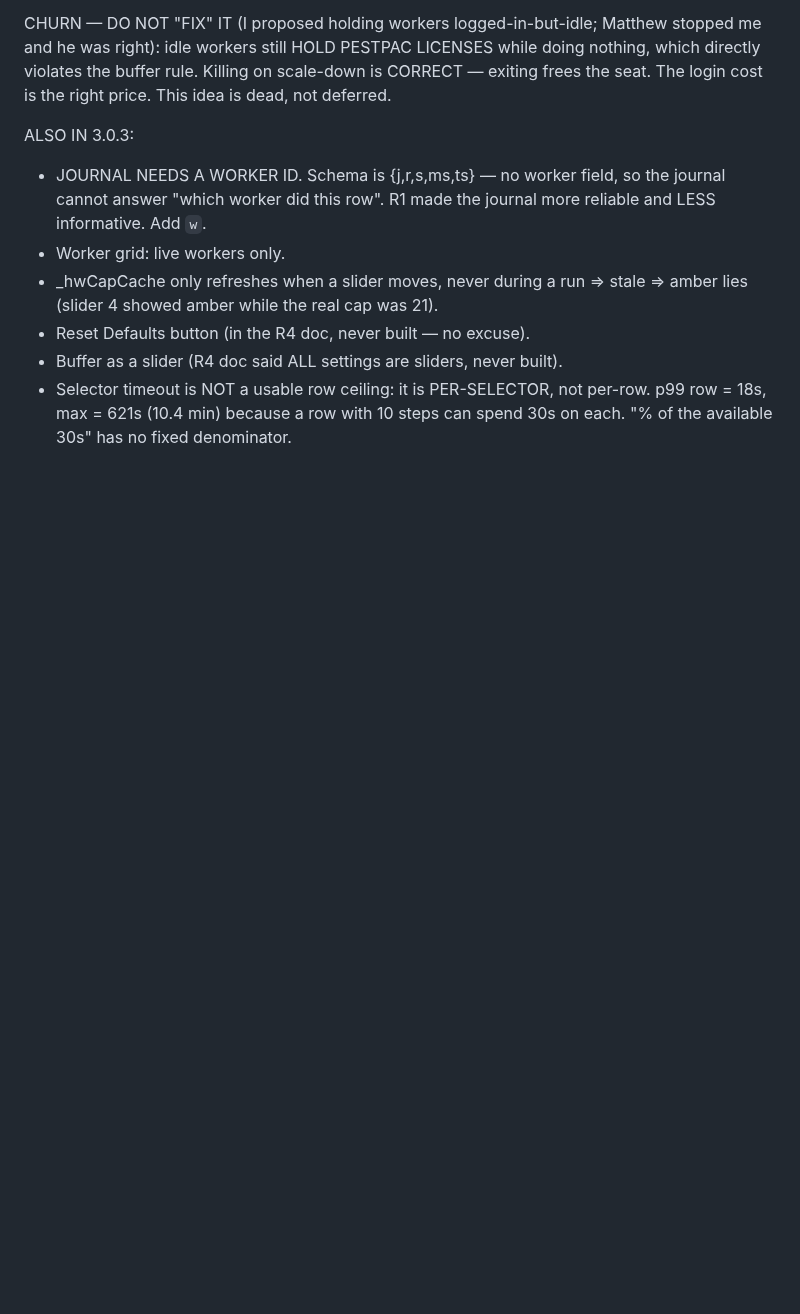
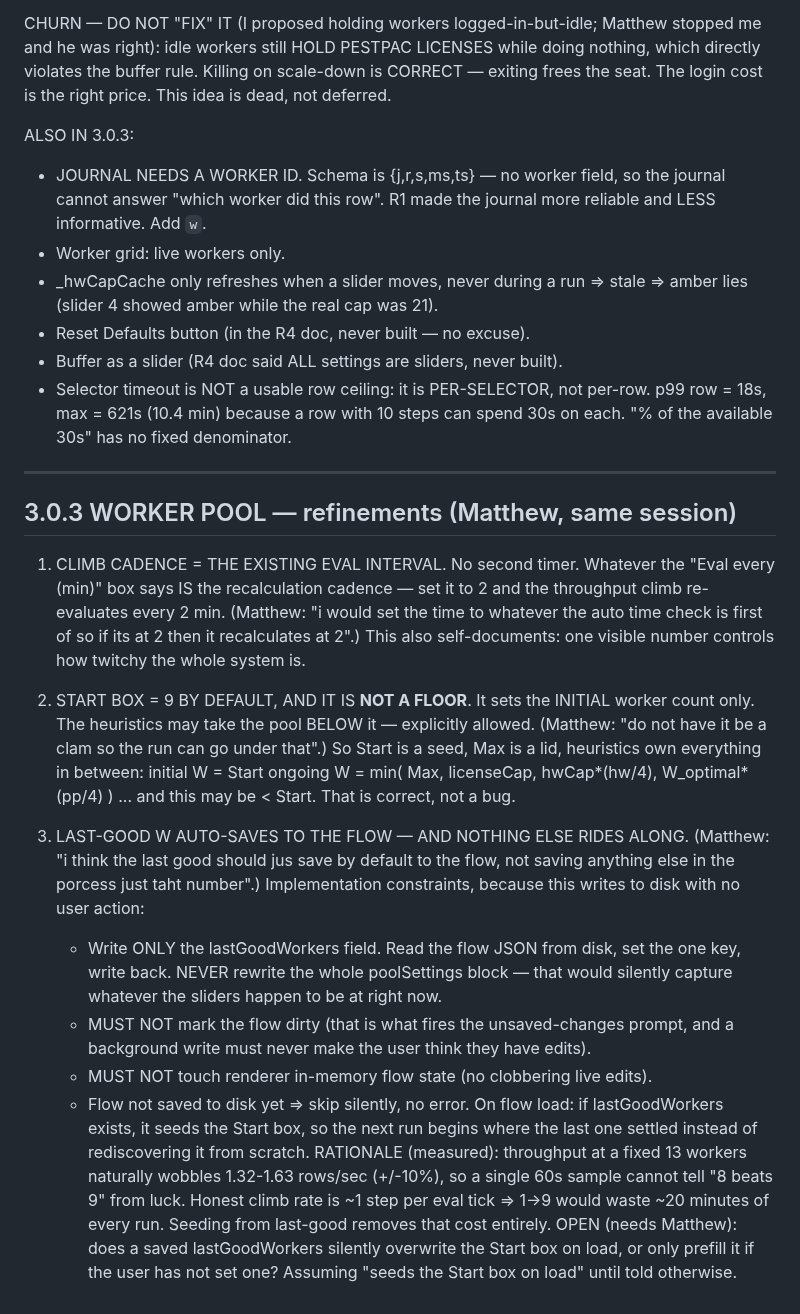
Before and after one commit to EntomoBrandsMR/better-update-utility-release, a Markdown page: TODO.md, the part around the change. GitHub-like rendering; blank space fills up the shorter version.

Commit message:
3.0.3 pool spec refinements: climb cadence = the existing Eval-every box (no second timer); Start box defaults to 9 and is explicitly NOT a floor (heuristics may take the pool below it); last-good W auto-saves to the flow writing ONLY that one field - never the whole poolSettings block, never marking the flow dirty, never touching in-memory state. Seeding from last-good matters because measured throughput at a fixed 13 workers wobbles +/-10%, so honest climbing costs ~1 step per eval tick and 1->9 would waste 20 min of every run.

```diff
--- a/TODO.md
+++ b/TODO.md
@@ -510,3 +510,42 @@ ALSO IN 3.0.3:
  - Selector timeout is NOT a usable row ceiling: it is PER-SELECTOR, not per-row.
    p99 row = 18s, max = 621s (10.4 min) because a row with 10 steps can spend 30s
    on each. "% of the available 30s" has no fixed denominator.
+
+-----------------------------------------------------------------------------
+3.0.3 WORKER POOL — refinements (Matthew, same session)
+-----------------------------------------------------------------------------
+1. CLIMB CADENCE = THE EXISTING EVAL INTERVAL. No second timer. Whatever the
+   "Eval every (min)" box says IS the recalculation cadence — set it to 2 and the
+   throughput climb re-evaluates every 2 min. (Matthew: "i would set the time to
+   whatever the auto time check is first of so if its at 2 then it recalculates
+   at 2".) This also self-documents: one visible number controls how twitchy the
+   whole system is.
+
+2. START BOX = 9 BY DEFAULT, AND IT IS **NOT A FLOOR**. It sets the INITIAL worker
+   count only. The heuristics may take the pool BELOW it — explicitly allowed.
+   (Matthew: "do not have it be a clam so the run can go under that".)
+   So Start is a seed, Max is a lid, heuristics own everything in between:
+       initial W  = Start
+       ongoing W  = min( Max, licenseCap, hwCap*(hw/4), W_optimal*(pp/4) )
+                    ... and this may be < Start. That is correct, not a bug.
+
+3. LAST-GOOD W AUTO-SAVES TO THE FLOW — AND NOTHING ELSE RIDES ALONG.
+   (Matthew: "i think the last good should jus save by default to the flow, not
+   saving anything else in the porcess just taht number".)
+   Implementation constraints, because this writes to disk with no user action:
+     - Write ONLY the lastGoodWorkers field. Read the flow JSON from disk, set the
+       one key, write back. NEVER rewrite the whole poolSettings block — that would
+       silently capture whatever the sliders happen to be at right now.
+     - MUST NOT mark the flow dirty (that is what fires the unsaved-changes prompt,
+       and a background write must never make the user think they have edits).
+     - MUST NOT touch renderer in-memory flow state (no clobbering live edits).
+     - Flow not saved to disk yet => skip silently, no error.
+   On flow load: if lastGoodWorkers exists, it seeds the Start box, so the next run
+   begins where the last one settled instead of rediscovering it from scratch.
+   RATIONALE (measured): throughput at a fixed 13 workers naturally wobbles
+   1.32-1.63 rows/sec (+/-10%), so a single 60s sample cannot tell "8 beats 9" from
+   luck. Honest climb rate is ~1 step per eval tick => 1->9 would waste ~20 minutes
+   of every run. Seeding from last-good removes that cost entirely.
+   OPEN (needs Matthew): does a saved lastGoodWorkers silently overwrite the Start
+   box on load, or only prefill it if the user has not set one? Assuming
+   "seeds the Start box on load" until told otherwise.
```
